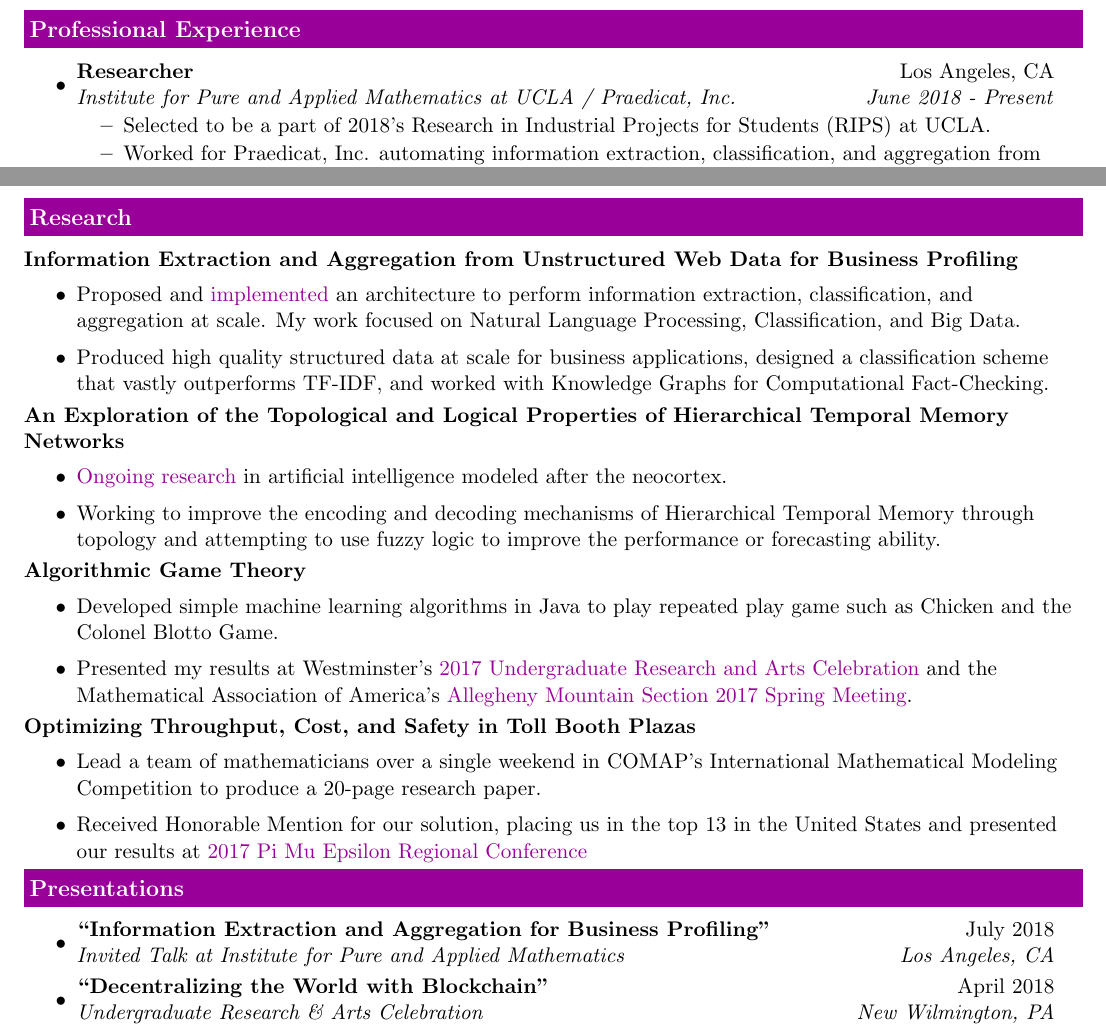
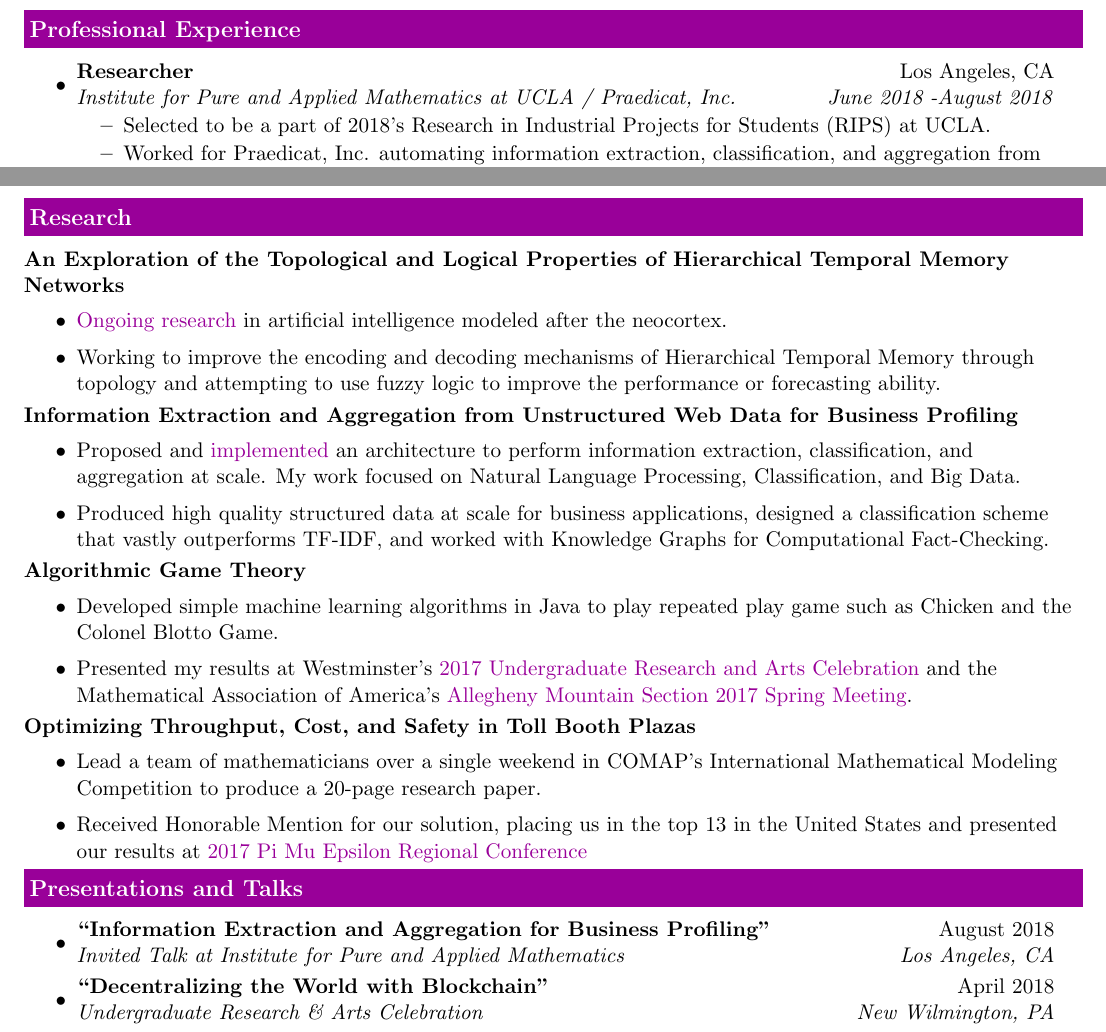
Before and after one commit to alexandermichels/CV, a LaTeX CV (CurriculumVitae.tex): two parts of pages 1 and 2 of 2, joined at a grey line, cut so that both start at the same text. Compiled offline with pdfLaTeX.

Commit message:
:purple_heart: update to reflect RIPS ending

```diff
--- a/CurriculumVitae.tex
+++ b/CurriculumVitae.tex
@@ -21,7 +21,6 @@
 	citecolor=mypurple,
 	pdftitle={Curriculum Vitae},
 	bookmarks=true,
-	pdfpagemode=FullScreen,
 }
 \raggedbottom
 \raggedright
@@ -75,7 +74,7 @@
 	\resheading{\textcolor{white}{Professional Experience}}
 	\begin{itemize}
 		\item
-		\ressubheading{Researcher}{Los Angeles, CA}{Institute for Pure and Applied Mathematics at UCLA / Praedicat, Inc.}{June 2018 - Present}
+		\ressubheading{Researcher}{Los Angeles, CA}{Institute for Pure and Applied Mathematics at UCLA / Praedicat, Inc.}{June 2018 -August 2018}
 		\begin{itemize}
 			\resitem{Selected to be a part of 2018’s Research in Industrial Projects for Students (RIPS) at UCLA.}
 			\resitem{Worked for Praedicat, Inc. automating information extraction, classification, and aggregation from unstructured web data for business profiling of over 52,600 companies and corporate entities.}
@@ -124,16 +123,16 @@
 
 		\vspace{0.1in}
 
+		\textbf{An Exploration of the Topological and Logical Properties of Hierarchical Temporal Memory Networks}
+		\begin{itemize}
+			\resitem{\href{https://github.com/alexandermichels/HonorsResearch}{Ongoing research} in artificial intelligence modeled after the neocortex.}
+			\resitem{Working to improve the encoding and decoding mechanisms of Hierarchical Temporal Memory through topology and attempting to use fuzzy logic to improve the performance or forecasting ability.}
+		\end{itemize}
+
 		\textbf{Information Extraction and Aggregation from Unstructured Web Data for Business Profiling}
 		\begin{itemize}
 			\resitem{Proposed and \href{https://github.com/himahuja/pcatxcore}{implemented} an architecture to perform information extraction, classification, and aggregation at scale. My work focused on Natural Language Processing, Classification, and Big Data.}
 			\resitem{Produced high quality structured data at scale for business applications, designed a classification scheme that vastly outperforms TF-IDF, and worked with Knowledge Graphs for Computational Fact-Checking.}
-	\end{itemize}
-
-		\textbf{An Exploration of the Topological and Logical Properties of Hierarchical Temporal Memory Networks}
-		\begin{itemize}
-			\resitem{\href{https://github.com/alexandermichels/HonorsResearch}{Ongoing research} in artificial intelligence modeled after the neocortex.}
-			\resitem{Working to improve the encoding and decoding mechanisms of Hierarchical Temporal Memory through topology and attempting to use fuzzy logic to improve the performance or forecasting ability.}
 		\end{itemize}
 
 		\textbf{Algorithmic Game Theory}
@@ -148,10 +147,10 @@
 			\resitem{Received Honorable Mention for our solution, placing us in the top 13 in the United States and presented our results at \href{https://alexandermichels.github.io/docs/PME2017Program.pdf}{2017 Pi Mu Epsilon Regional Conference}}
 		\end{itemize}
 
-		\resheading{\textcolor{white}{Presentations}}
+		\resheading{\textcolor{white}{Presentations and Talks}}
 		\begin{itemize}
 				\item
-				\ressubheading{``Information Extraction and Aggregation for Business Profiling"}{July 2018}{Invited Talk at Institute for Pure and Applied Mathematics}{Los Angeles, CA}
+				\ressubheading{``Information Extraction and Aggregation for Business Profiling"}{August 2018}{Invited Talk at Institute for Pure and Applied Mathematics}{Los Angeles, CA}
 				\item
 				\ressubheading{``Decentralizing the World with Blockchain"}{April 2018}{Undergraduate Research \& Arts Celebration}{New Wilmington, PA}
 				\item
```
Also changed, not shown: CurriculumVitae.pdf.
